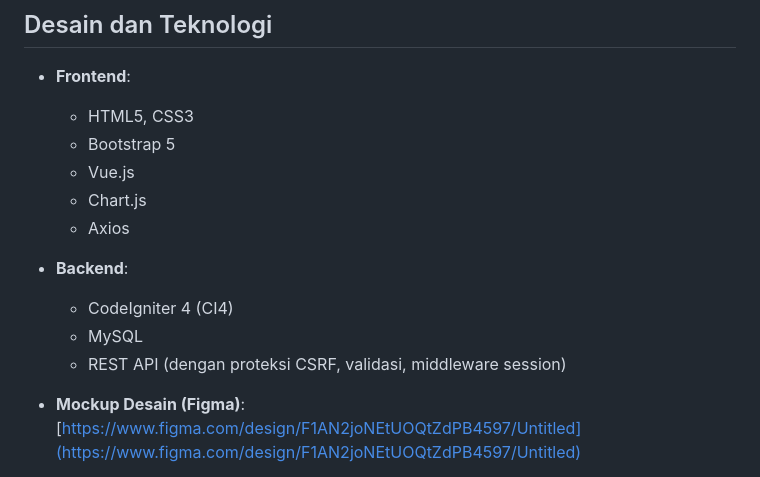
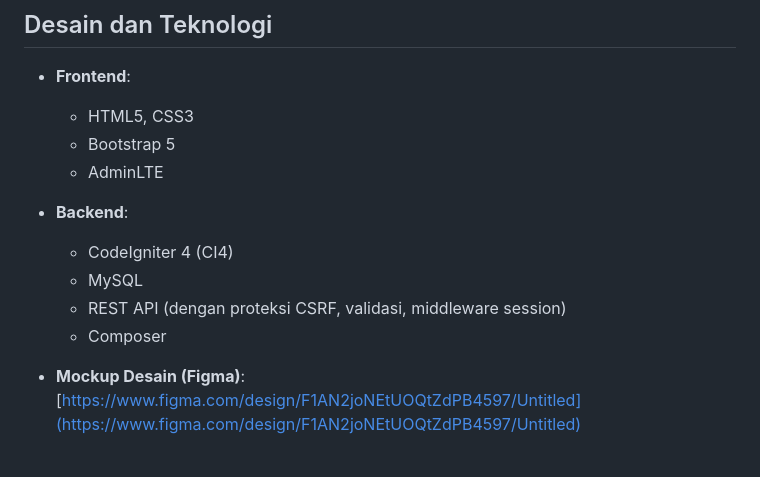
Before and after one commit to FadzarSuryaWijaya/pencatatan-pengeluaran, a Markdown page: README.md, the part around the change. GitHub-like rendering.

Commit message:
initial commit

```diff
--- a/README.md
+++ b/README.md
@@ -84,15 +84,15 @@ Tujuan utama dari proyek ini adalah mendukung literasi keuangan masyarakat denga
 
   * HTML5, CSS3
   * Bootstrap 5
-  * Vue.js
-  * Chart.js
-  * Axios
+  * AdminLTE
+
 
 * **Backend**:
 
   * CodeIgniter 4 (CI4)
   * MySQL
   * REST API (dengan proteksi CSRF, validasi, middleware session)
+  * Composer
 
 * **Mockup Desain (Figma)**:
   [https://www.figma.com/design/F1AN2joNEtUOQtZdPB4597/Untitled](https://www.figma.com/design/F1AN2joNEtUOQtZdPB4597/Untitled)
```
